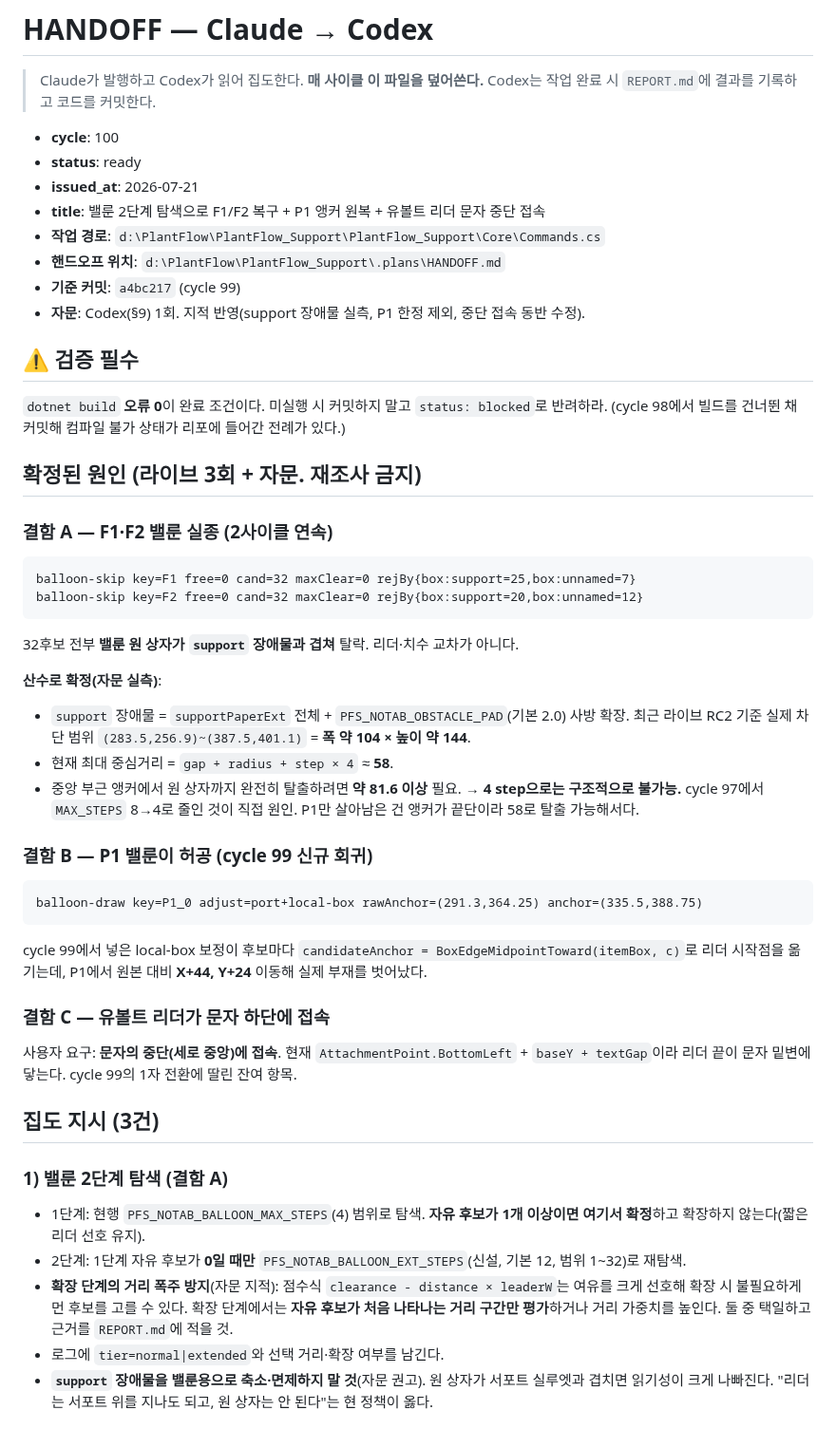
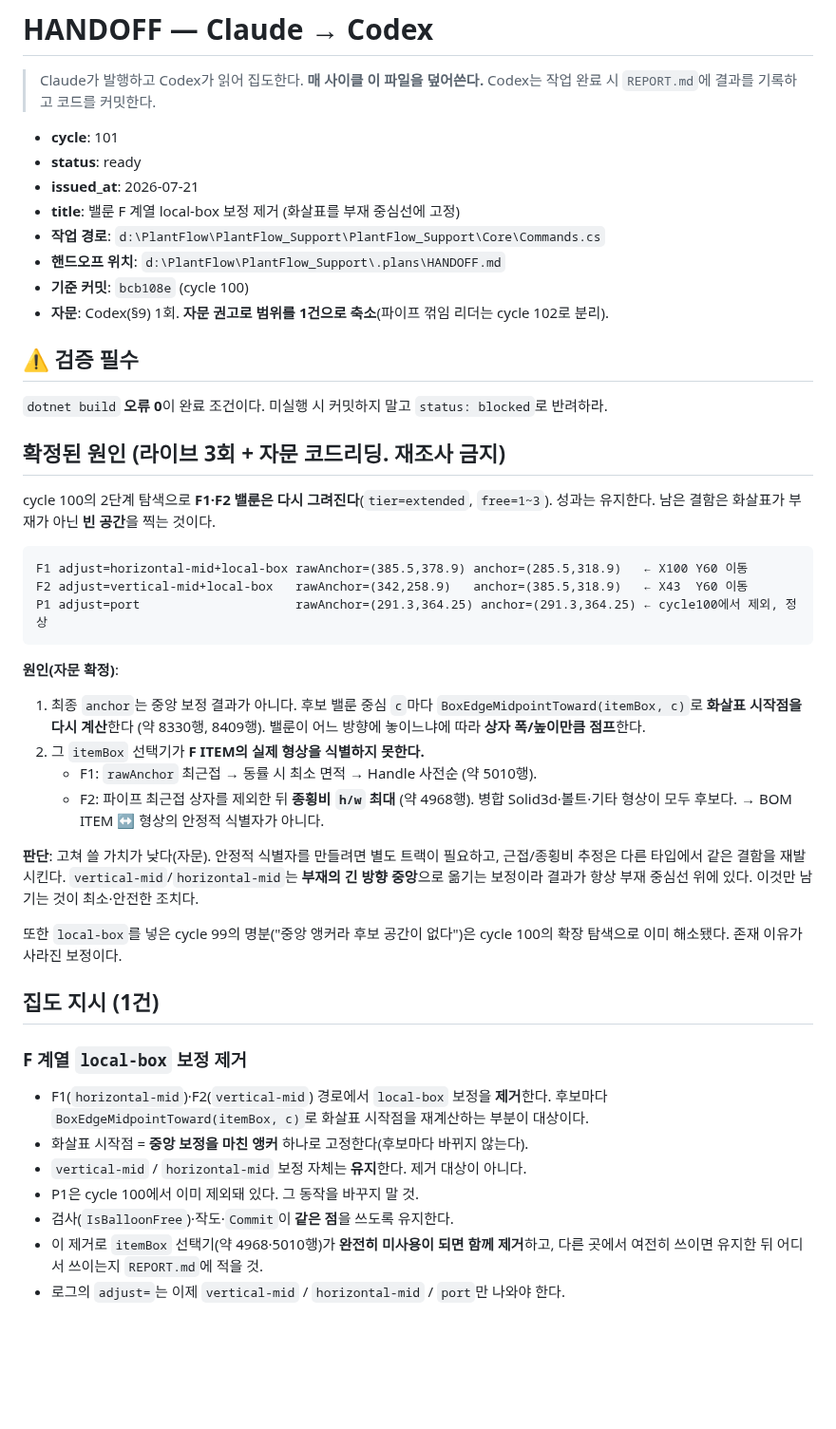
Before and after one commit to ngnsh1213-glitch/PlantFlow_Support, a Markdown page: .plans/HANDOFF.md, the part around one of its changes. Shown at 95% size. Rendered like a GitHub page; blank space fills up the shorter version.

Commit message:
docs: HANDOFF cycle 101 발행 (밸룬 F 계열 local-box 제거, 파이프 꺾임은 102로 분리)

````diff
--- a/.plans/HANDOFF.md
+++ b/.plans/HANDOFF.md
@@ -3,58 +3,57 @@
 > Claude가 발행하고 Codex가 읽어 집도한다. **매 사이클 이 파일을 덮어쓴다.**
 > Codex는 작업 완료 시 `REPORT.md`에 결과를 기록하고 코드를 커밋한다.
 
-- **cycle**: 100
+- **cycle**: 101
 - **status**: ready
 - **issued_at**: 2026-07-21
-- **title**: 밸룬 2단계 탐색으로 F1/F2 복구 + P1 앵커 원복 + 유볼트 리더 문자 중단 접속
+- **title**: 밸룬 F 계열 local-box 보정 제거 (화살표를 부재 중심선에 고정)
 - **작업 경로**: `d:\PlantFlow\PlantFlow_Support\PlantFlow_Support\Core\Commands.cs`
 - **핸드오프 위치**: `d:\PlantFlow\PlantFlow_Support\.plans\HANDOFF.md`
-- **기준 커밋**: `a4bc217` (cycle 99)
-- **자문**: Codex(§9) 1회. 지적 반영(support 장애물 실측, P1 한정 제외, 중단 접속 동반 수정).
+- **기준 커밋**: `bcb108e` (cycle 100)
+- **자문**: Codex(§9) 1회. **자문 권고로 범위를 1건으로 축소**(파이프 꺾임 리더는 cycle 102로 분리).
 
 ## ⚠ 검증 필수
 `dotnet build` **오류 0**이 완료 조건이다. 미실행 시 커밋하지 말고 `status: blocked`로 반려하라.
-(cycle 98에서 빌드를 건너뛴 채 커밋해 컴파일 불가 상태가 리포에 들어간 전례가 있다.)
 
-## 확정된 원인 (라이브 3회 + 자문. 재조사 금지)
+## 확정된 원인 (라이브 3회 + 자문 코드리딩. 재조사 금지)
 
-### 결함 A — F1·F2 밸룬 실종 (2사이클 연속)
+cycle 100의 2단계 탐색으로 **F1·F2 밸룬은 다시 그려진다**(`tier=extended`, `free=1~3`). 성과는 유지한다.
+남은 결함은 화살표가 부재가 아닌 **빈 공간**을 찍는 것이다.
+
 ```
-balloon-skip key=F1 free=0 cand=32 maxClear=0 rejBy{box:support=25,box:unnamed=7}
-balloon-skip key=F2 free=0 cand=32 maxClear=0 rejBy{box:support=20,box:unnamed=12}
+F1 adjust=horizontal-mid+local-box rawAnchor=(385.5,378.9) anchor=(285.5,318.9)   ← X100 Y60 이동
+F2 adjust=vertical-mid+local-box   rawAnchor=(342,258.9)   anchor=(385.5,318.9)   ← X43  Y60 이동
+P1 adjust=port                     rawAnchor=(291.3,364.25) anchor=(291.3,364.25) ← cycle100에서 제외, 정상
 ```
-32후보 전부 **밸룬 원 상자가 `support` 장애물과 겹쳐** 탈락. 리더·치수 교차가 아니다.
 
-**산수로 확정(자문 실측)**:
-- `support` 장애물 = `supportPaperExt` 전체 + `PFS_NOTAB_OBSTACLE_PAD`(기본 2.0) 사방 확장.
-  최근 라이브 RC2 기준 실제 차단 범위 `(283.5,256.9)~(387.5,401.1)` = **폭 약 104 × 높이 약 144**.
-- 현재 최대 중심거리 = `gap + radius + step × 4` ≈ **58**.
-- 중앙 부근 앵커에서 원 상자까지 완전히 탈출하려면 **약 81.6 이상** 필요.
-→ **4 step으로는 구조적으로 불가능.** cycle 97에서 `MAX_STEPS` 8→4로 줄인 것이 직접 원인.
-  P1만 살아남은 건 앵커가 끝단이라 58로 탈출 가능해서다.
+**원인(자문 확정)**:
+1. 최종 `anchor`는 중앙 보정 결과가 아니다. 후보 밸룬 중심 `c`마다
+   `BoxEdgeMidpointToward(itemBox, c)`로 **화살표 시작점을 다시 계산**한다
+   (약 8330행, 8409행). 밸룬이 어느 방향에 놓이느냐에 따라 **상자 폭/높이만큼 점프**한다.
+2. 그 `itemBox` 선택기가 **F ITEM의 실제 형상을 식별하지 못한다.**
+   - F1: `rawAnchor` 최근접 → 동률 시 최소 면적 → Handle 사전순 (약 5010행).
+   - F2: 파이프 최근접 상자를 제외한 뒤 **종횡비 `h/w` 최대** (약 4968행).
+     병합 Solid3d·볼트·기타 형상이 모두 후보다.
+   → BOM ITEM ↔ 형상의 안정적 식별자가 아니다.
 
-### 결함 B — P1 밸룬이 허공 (cycle 99 신규 회귀)
-```
-balloon-draw key=P1_0 adjust=port+local-box rawAnchor=(291.3,364.25) anchor=(335.5,388.75)
-```
-cycle 99에서 넣은 local-box 보정이 후보마다
-`candidateAnchor = BoxEdgeMidpointToward(itemBox, c)`로 리더 시작점을 옮기는데,
-P1에서 원본 대비 **X+44, Y+24** 이동해 실제 부재를 벗어났다.
+**판단**: 고쳐 쓸 가치가 낮다(자문). 안정적 식별자를 만들려면 별도 트랙이 필요하고,
+근접/종횡비 추정은 다른 타입에서 같은 결함을 재발시킨다.
+`vertical-mid`/`horizontal-mid`는 **부재의 긴 방향 중앙**으로 옮기는 보정이라
+결과가 항상 부재 중심선 위에 있다. 이것만 남기는 것이 최소·안전한 조치다.
 
-### 결함 C — 유볼트 리더가 문자 하단에 접속
-사용자 요구: **문자의 중단(세로 중앙)에 접속**. 현재 `AttachmentPoint.BottomLeft` +
-`baseY + textGap`이라 리더 끝이 문자 밑변에 닿는다. cycle 99의 1자 전환에 딸린 잔여 항목.
+또한 `local-box`를 넣은 cycle 99의 명분("중앙 앵커라 후보 공간이 없다")은
+cycle 100의 확장 탐색으로 이미 해소됐다. 존재 이유가 사라진 보정이다.
 
-## 집도 지시 (3건)
+## 집도 지시 (1건)
 
-### 1) 밸룬 2단계 탐색 (결함 A)
-- 1단계: 현행 `PFS_NOTAB_BALLOON_MAX_STEPS`(4) 범위로 탐색. **자유 후보가 1개 이상이면 여기서 확정**하고
-  확장하지 않는다(짧은 리더 선호 유지).
-- 2단계: 1단계 자유 후보가 **0일 때만** `PFS_NOTAB_BALLOON_EXT_STEPS`(신설, 기본 12, 범위 1~32)로 재탐색.
-- **확장 단계의 거리 폭주 방지**(자문 지적): 점수식 `clearance - distance × leaderW`는 여유를 크게
-  선호해 확장 시 불필요하게 먼 후보를 고를 수 있다. 확장 단계에서는 **자유 후보가 처음 나타나는
-  거리 구간만 평가**하거나 거리 가중치를 높인다. 둘 중 택일하고 근거를 `REPORT.md`에 적을 것.
-- 로그에 `tier=normal|extended`와 선택 거리·확장 여부를 남긴다.
-- **`support` 장애물을 밸룬용으로 축소·면제하지 말 것**(자문 권고). 원 상자가 서포트 실루엣과
-  겹치면 읽기성이 크게 나빠진다. "리더는 서포트 위를 지나도 되고, 원 상자는 안 된다"는 현 정책이 옳다.
+### F 계열 `local-box` 보정 제거
+- F1(`horizontal-mid`)·F2(`vertical-mid`) 경로에서 `local-box` 보정을 **제거**한다.
+  후보마다 `BoxEdgeMidpointToward(itemBox, c)`로 화살표 시작점을 재계산하는 부분이 대상이다.
+- 화살표 시작점 = **중앙 보정을 마친 앵커** 하나로 고정한다(후보마다 바뀌지 않는다).
+- `vertical-mid` / `horizontal-mid` 보정 자체는 **유지**한다. 제거 대상이 아니다.
+- P1은 cycle 100에서 이미 제외돼 있다. 그 동작을 바꾸지 말 것.
+- 검사(`IsBalloonFree`)·작도·`Commit`이 **같은 점**을 쓰도록 유지한다.
+- 이 제거로 `itemBox` 선택기(약 4968·5010행)가 **완전히 미사용이 되면 함께 제거**하고,
+  다른 곳에서 여전히 쓰이면 유지한 뒤 어디서 쓰이는지 `REPORT.md`에 적을 것.
+- 로그의 `adjust=`는 이제 `vertical-mid` / `horizontal-mid` / `port`만 나와야 한다.
 
````
Also changed, not shown: other parts of .plans/HANDOFF.md (+32 -27 lines).
